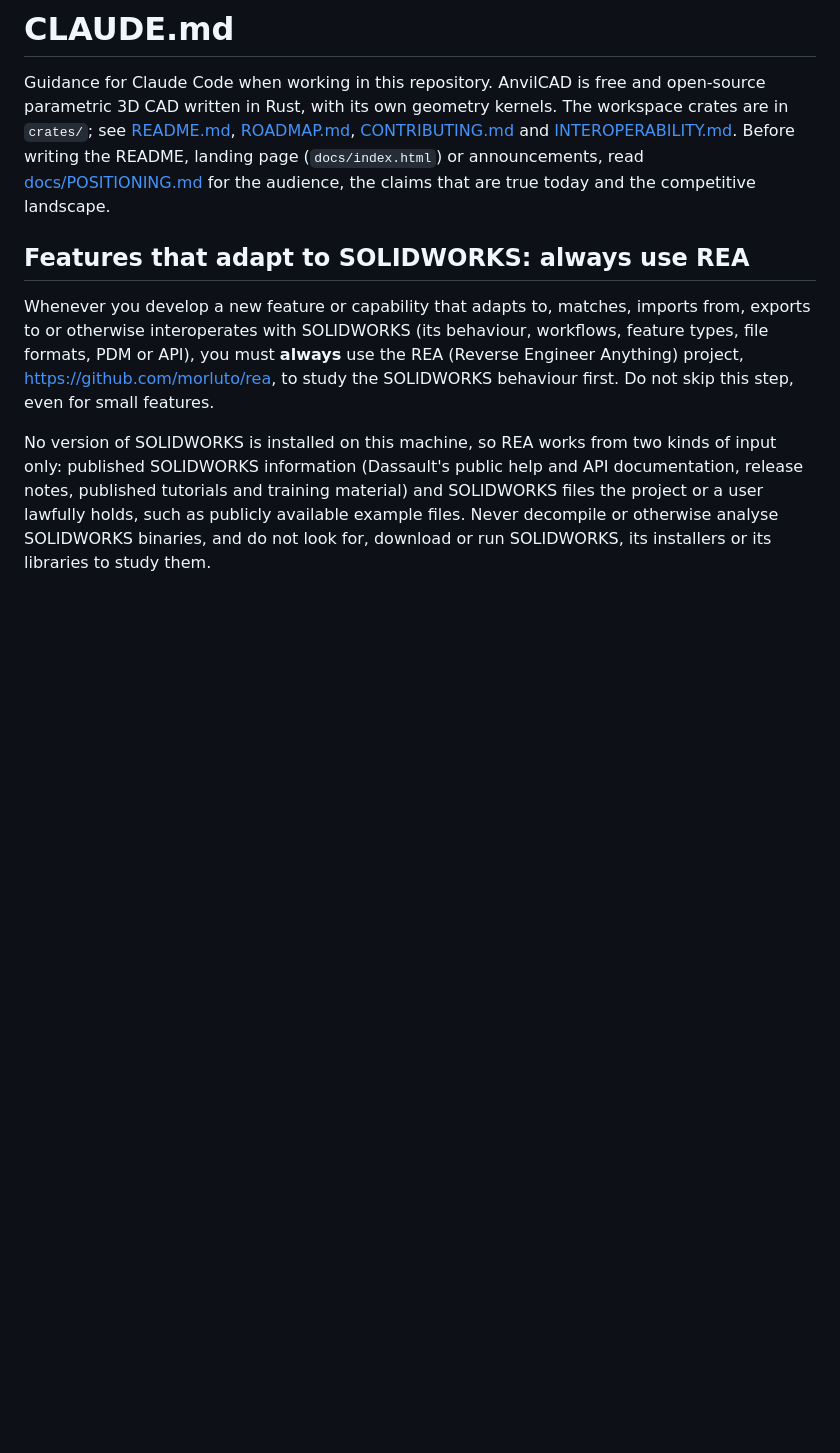
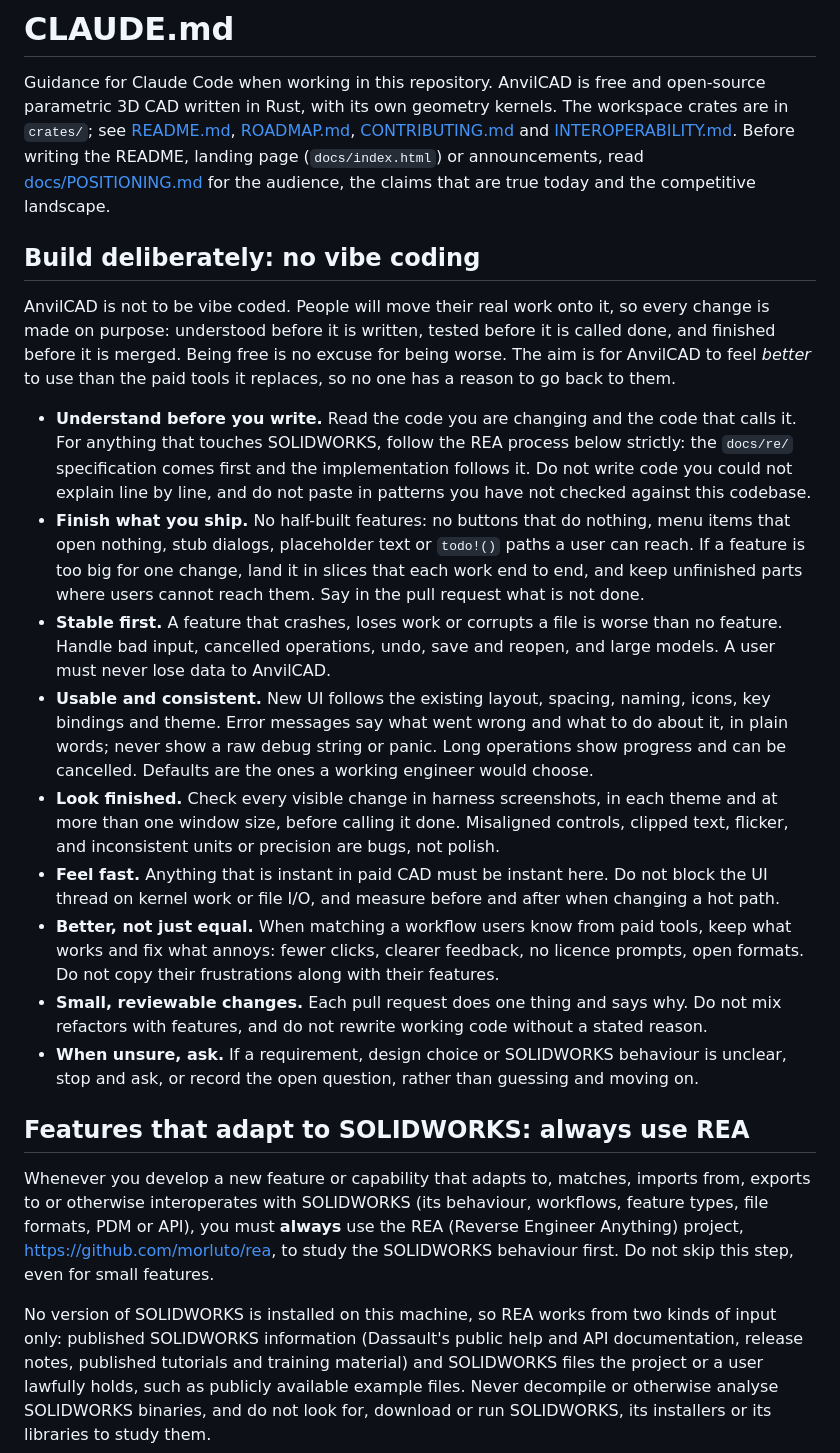
Before and after one commit to swperb/anvilcad, a Markdown page: CLAUDE.md, the part around the change. GitHub-like rendering; blank space fills up the shorter version.

Commit message:
CLAUDE.md: build deliberately, no vibe coding
Add a section near the top setting the bar for every change: understood
before it is written, finished before it is merged, stable, consistent
and fast, and better to use than the paid tools it replaces. It points
back to the REA process for anything that touches SOLIDWORKS.

Co-Authored-By: Claude Opus 5.5 <noreply@anthropic.com>
Signed-off-by: Stephen <stephenproctor291@gmail.com>

```diff
--- a/CLAUDE.md
+++ b/CLAUDE.md
@@ -7,6 +7,44 @@ parametric 3D CAD written in Rust, with its own geometry kernels. The workspace
 Before writing the README, landing page (`docs/index.html`) or announcements, read
 [docs/POSITIONING.md](docs/POSITIONING.md) for the audience, the claims that are true
 today and the competitive landscape.
+
+## Build deliberately: no vibe coding
+
+AnvilCAD is not to be vibe coded. People will move their real work onto it, so every change
+is made on purpose: understood before it is written, tested before it is called done, and
+finished before it is merged. Being free is no excuse for being worse. The aim is for
+AnvilCAD to feel *better* to use than the paid tools it replaces, so no one has a reason to
+go back to them.
+
+- **Understand before you write.** Read the code you are changing and the code that calls
+  it. For anything that touches SOLIDWORKS, follow the REA process below strictly: the
+  `docs/re/` specification comes first and the implementation follows it. Do not write code
+  you could not explain line by line, and do not paste in patterns you have not checked
+  against this codebase.
+- **Finish what you ship.** No half-built features: no buttons that do nothing, menu items
+  that open nothing, stub dialogs, placeholder text or `todo!()` paths a user can reach. If a
+  feature is too big for one change, land it in slices that each work end to end, and keep
+  unfinished parts where users cannot reach them. Say in the pull request what is not done.
+- **Stable first.** A feature that crashes, loses work or corrupts a file is worse than no
+  feature. Handle bad input, cancelled operations, undo, save and reopen, and large models.
+  A user must never lose data to AnvilCAD.
+- **Usable and consistent.** New UI follows the existing layout, spacing, naming, icons, key
+  bindings and theme. Error messages say what went wrong and what to do about it, in plain
+  words; never show a raw debug string or panic. Long operations show progress and can be
+  cancelled. Defaults are the ones a working engineer would choose.
+- **Look finished.** Check every visible change in harness screenshots, in each theme and at
+  more than one window size, before calling it done. Misaligned controls, clipped text,
+  flicker, and inconsistent units or precision are bugs, not polish.
+- **Feel fast.** Anything that is instant in paid CAD must be instant here. Do not block the
+  UI thread on kernel work or file I/O, and measure before and after when changing a hot
+  path.
+- **Better, not just equal.** When matching a workflow users know from paid tools, keep what
+  works and fix what annoys: fewer clicks, clearer feedback, no licence prompts, open
+  formats. Do not copy their frustrations along with their features.
+- **Small, reviewable changes.** Each pull request does one thing and says why. Do not mix
+  refactors with features, and do not rewrite working code without a stated reason.
+- **When unsure, ask.** If a requirement, design choice or SOLIDWORKS behaviour is unclear,
+  stop and ask, or record the open question, rather than guessing and moving on.
 
 ## Features that adapt to SOLIDWORKS: always use REA
 
```
